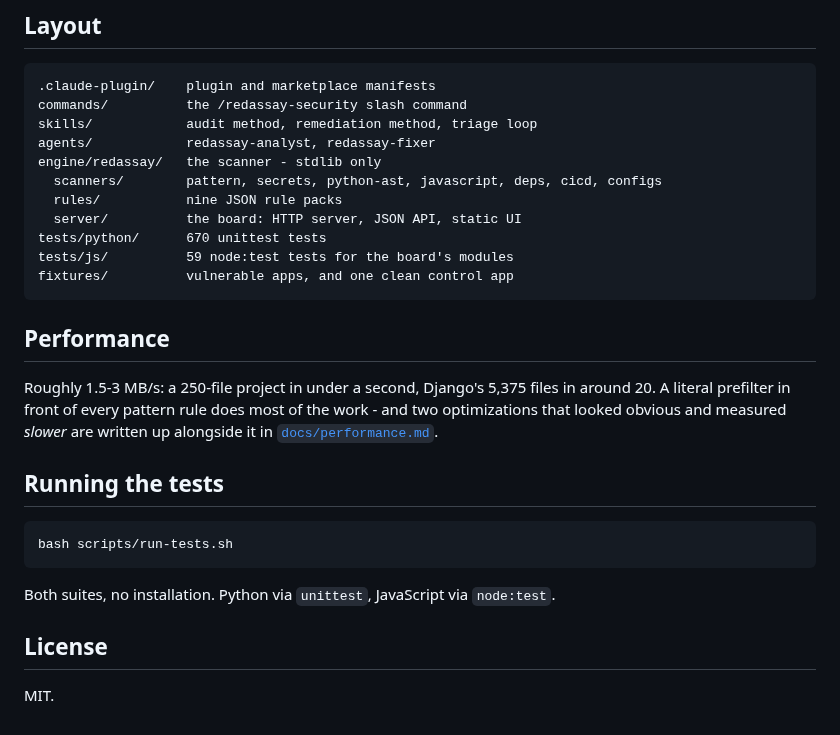
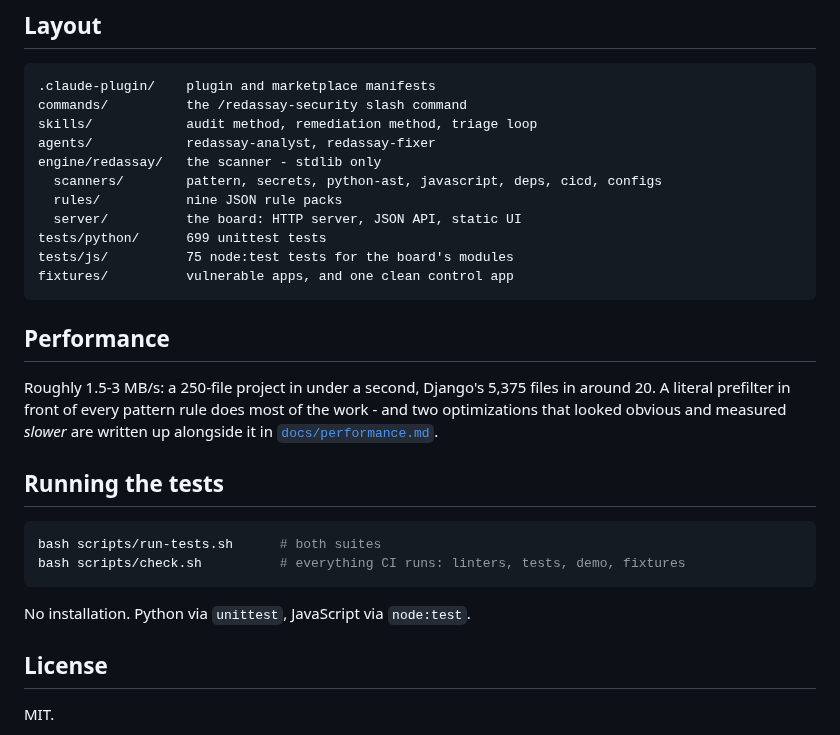
Before and after one commit to Himasnhu-AT/redassay-security-audit, a Markdown page: README.md, the part around the change. Drawn GitHub-style.

Commit message:
docs: point contributors at scripts/check.sh and refresh the counts

````diff
--- a/README.md
+++ b/README.md
@@ -204,8 +204,8 @@ engine/redassay/   the scanner - stdlib only
   scanners/        pattern, secrets, python-ast, javascript, deps, cicd, configs
   rules/           nine JSON rule packs
   server/          the board: HTTP server, JSON API, static UI
-tests/python/      670 unittest tests
-tests/js/          59 node:test tests for the board's modules
+tests/python/      699 unittest tests
+tests/js/          75 node:test tests for the board's modules
 fixtures/          vulnerable apps, and one clean control app
 ```
 
@@ -219,10 +219,11 @@ written up alongside it in [`docs/performance.md`](docs/performance.md).
 ## Running the tests
 
 ```bash
-bash scripts/run-tests.sh
+bash scripts/run-tests.sh      # both suites
+bash scripts/check.sh          # everything CI runs: linters, tests, demo, fixtures
 ```
 
-Both suites, no installation. Python via `unittest`, JavaScript via `node:test`.
+No installation. Python via `unittest`, JavaScript via `node:test`.
 
 ## License
 
````
Also changed, not shown: CHANGELOG.md (+1 -1 lines), CONTRIBUTING.md (+8 -5 lines).
